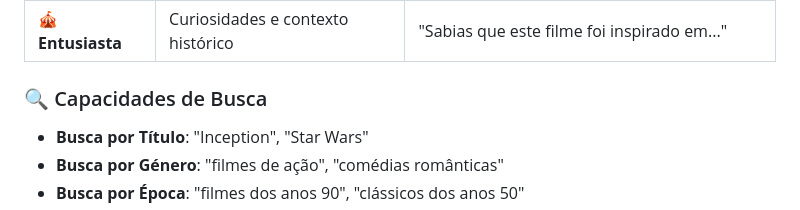
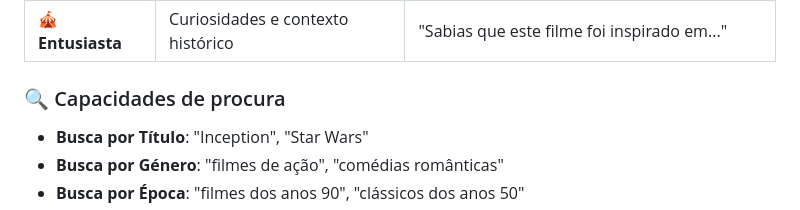
Before and after one commit to DiogoGaspar6/NOSQL-AOOP, a Markdown page: README.md, the part around the change. GitHub-like rendering.

```diff
--- a/README.md
+++ b/README.md
@@ -45,7 +45,7 @@ O **Movie Chatbot** é um assistente inteligente de filmes que combina a potênc
 | **🎭 Crítico** | Análise técnica e criteriosa | "Este filme apresenta uma narrativa complexa com..." |
 | **🎪 Entusiasta** | Curiosidades e contexto histórico | "Sabias que este filme foi inspirado em..." |
 
-### 🔍 Capacidades de Busca
+### 🔍 Capacidades de procura
 
 - **Busca por Título**: "Inception", "Star Wars"
 - **Busca por Género**: "filmes de ação", "comédias românticas"
```
